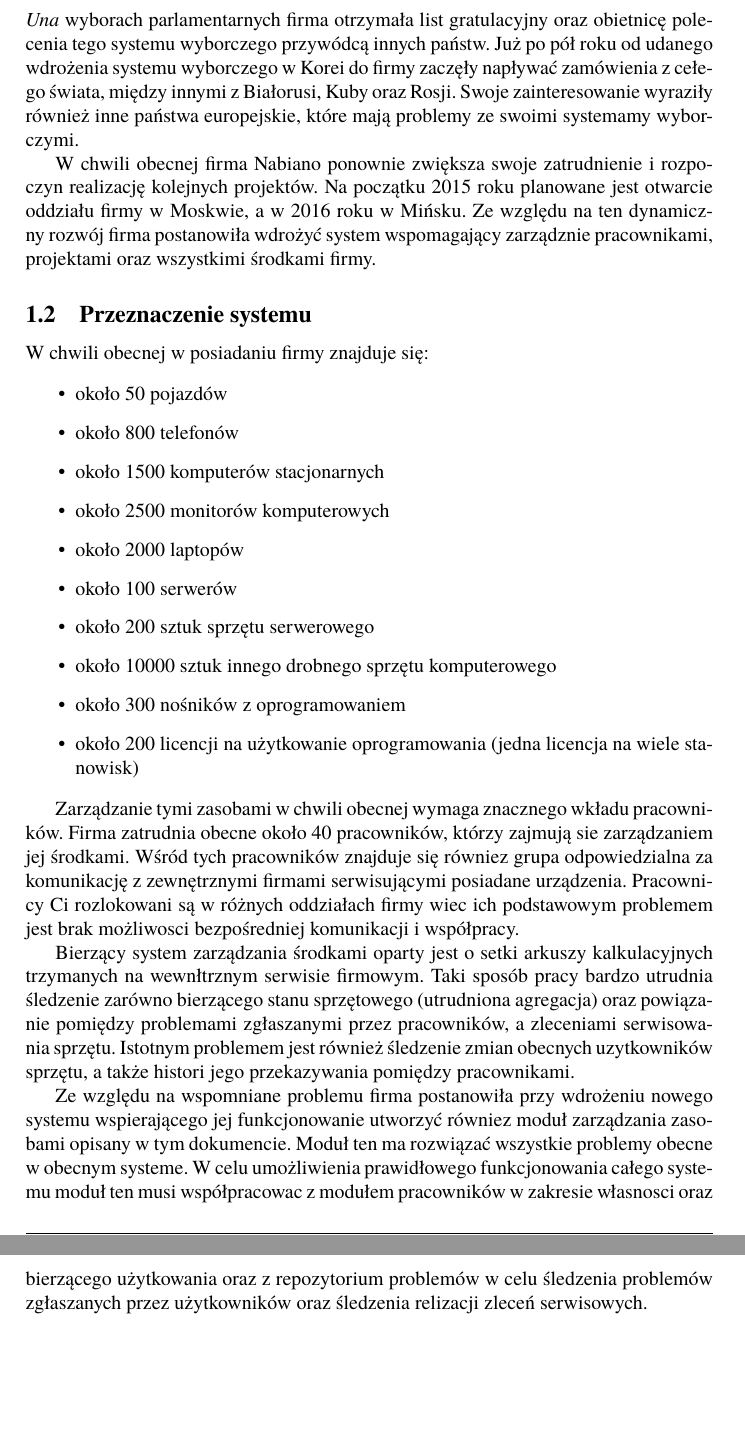
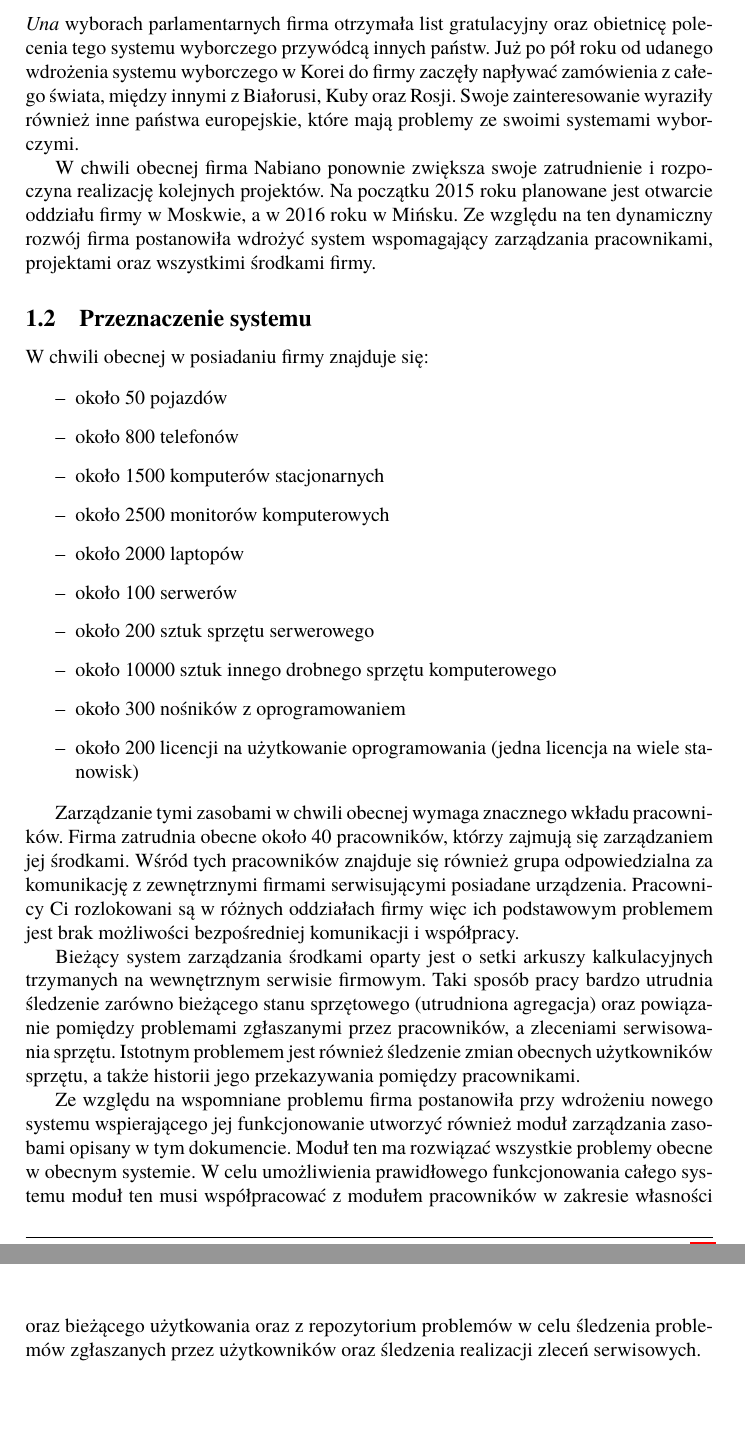
Before and after one commit to ups100/APSI, a LaTeX document (t.tex, which reads section1.tex): two parts of pages 4 and 5 of 12, joined at a grey line, cut so that both start at the same text. Compiled offline with pdfLaTeX.

Commit message:
section1: minor corrections

```diff
--- a/section1.tex
+++ b/section1.tex
@@ -62,15 +62,15 @@ wygranych przez {\it Kim Dzong Una} wyborach parlamentarnych firma
 otrzymała list gratulacyjny oraz obietnicę polecenia tego systemu
 wyborczego przywódcą innych państw. Już po pół roku od udanego
 wdrożenia systemu wyborczego w Korei do firmy zaczęły napływać
-zamówienia z cełego świata, między innymi z Białorusi, Kuby oraz
+zamówienia z całego świata, między innymi z Białorusi, Kuby oraz
 Rosji. Swoje zainteresowanie wyraziły również inne państwa
-europejskie, które mają problemy ze swoimi systemamy wyborczymi.
+europejskie, które mają problemy ze swoimi systemami wyborczymi.
 
 W chwili obecnej firma Nabiano ponownie zwiększa swoje zatrudnienie i
-rozpoczyn realizację kolejnych projektów. Na początku 2015 roku
+rozpoczyna realizację kolejnych projektów. Na początku 2015 roku
 planowane jest otwarcie oddziału firmy w Moskwie, a w 2016 roku w
 Mińsku. Ze względu na ten dynamiczny rozwój firma postanowiła wdrożyć
-system wspomagający zarządznie pracownikami, projektami oraz
+system wspomagający zarządzania pracownikami, projektami oraz
 wszystkimi środkami firmy.
 
 \subsection{Przeznaczenie systemu}
@@ -78,41 +78,41 @@ wszystkimi środkami firmy.
 W chwili obecnej w posiadaniu firmy znajduje się:
 
 \begin{itemize}
-\item około 50 pojazdów
-\item około 800 telefonów
-\item około 1500 komputerów stacjonarnych
-\item około 2500 monitorów komputerowych
-\item około 2000 laptopów
-\item około 100 serwerów
-\item około 200 sztuk sprzętu serwerowego
-\item około 10000 sztuk innego drobnego sprzętu komputerowego
-\item około 300 nośników z oprogramowaniem
-\item około 200 licencji na użytkowanie oprogramowania (jedna licencja na wiele stanowisk)
+\item[--] około 50 pojazdów
+\item[--] około 800 telefonów
+\item[--] około 1500 komputerów stacjonarnych
+\item[--] około 2500 monitorów komputerowych
+\item[--] około 2000 laptopów
+\item[--] około 100 serwerów
+\item[--] około 200 sztuk sprzętu serwerowego
+\item[--] około 10000 sztuk innego drobnego sprzętu komputerowego
+\item[--] około 300 nośników z oprogramowaniem
+\item[--] około 200 licencji na użytkowanie oprogramowania (jedna licencja na wiele stanowisk)
 \end{itemize}
 
 Zarządzanie tymi zasobami w chwili obecnej wymaga znacznego wkładu
 pracowników. Firma zatrudnia obecne około 40 pracowników, którzy
-zajmują sie zarządzaniem jej środkami. Wśród tych pracowników znajduje
-się równiez grupa odpowiedzialna za komunikację z zewnętrznymi firmami
+zajmują się zarządzaniem jej środkami. Wśród tych pracowników znajduje
+się również grupa odpowiedzialna za komunikację z zewnętrznymi firmami
 serwisującymi posiadane urządzenia. Pracownicy Ci rozlokowani są w
-różnych oddziałach firmy wiec ich podstawowym problemem jest brak
-możliwosci bezpośredniej komunikacji i współpracy.
+różnych oddziałach firmy więc ich podstawowym problemem jest brak
+możliwości bezpośredniej komunikacji i współpracy.
 
-Bierzący system zarządzania środkami oparty jest o setki arkuszy
-kalkulacyjnych trzymanych na wewnłtrznym serwisie firmowym. Taki
-sposób pracy bardzo utrudnia śledzenie zarówno bierzącego stanu
+Bieżący system zarządzania środkami oparty jest o setki arkuszy
+kalkulacyjnych trzymanych na wewnętrznym serwisie firmowym. Taki
+sposób pracy bardzo utrudnia śledzenie zarówno bieżącego stanu
 sprzętowego (utrudniona agregacja) oraz powiązanie pomiędzy problemami
 zgłaszanymi przez pracowników, a zleceniami serwisowania
 sprzętu. Istotnym problemem jest również śledzenie zmian obecnych
-uzytkowników sprzętu, a także histori jego przekazywania pomiędzy
+użytkowników sprzętu, a także historii jego przekazywania pomiędzy
 pracownikami.
 
 Ze względu na wspomniane problemu firma postanowiła przy wdrożeniu
-nowego systemu wspierającego jej funkcjonowanie utworzyć równiez moduł
+nowego systemu wspierającego jej funkcjonowanie utworzyć również moduł
 zarządzania zasobami opisany w tym dokumencie. Moduł ten ma rozwiązać
-wszystkie problemy obecne w obecnym systeme. W celu umożliwienia
+wszystkie problemy obecne w obecnym systemie. W celu umożliwienia
 prawidłowego funkcjonowania całego systemu moduł ten musi
-współpracowac z modułem pracowników w zakresie własnosci oraz
-bierzącego użytkowania oraz z repozytorium problemów w celu śledzenia
-problemów zgłaszanych przez użytkowników oraz śledzenia relizacji
+współpracować z modułem pracowników w zakresie własności oraz
+bieżącego użytkowania oraz z repozytorium problemów w celu śledzenia
+problemów zgłaszanych przez użytkowników oraz śledzenia realizacji
 zleceń serwisowych.
```
Also changed, not shown: section1.tex (24 more changed lines).
